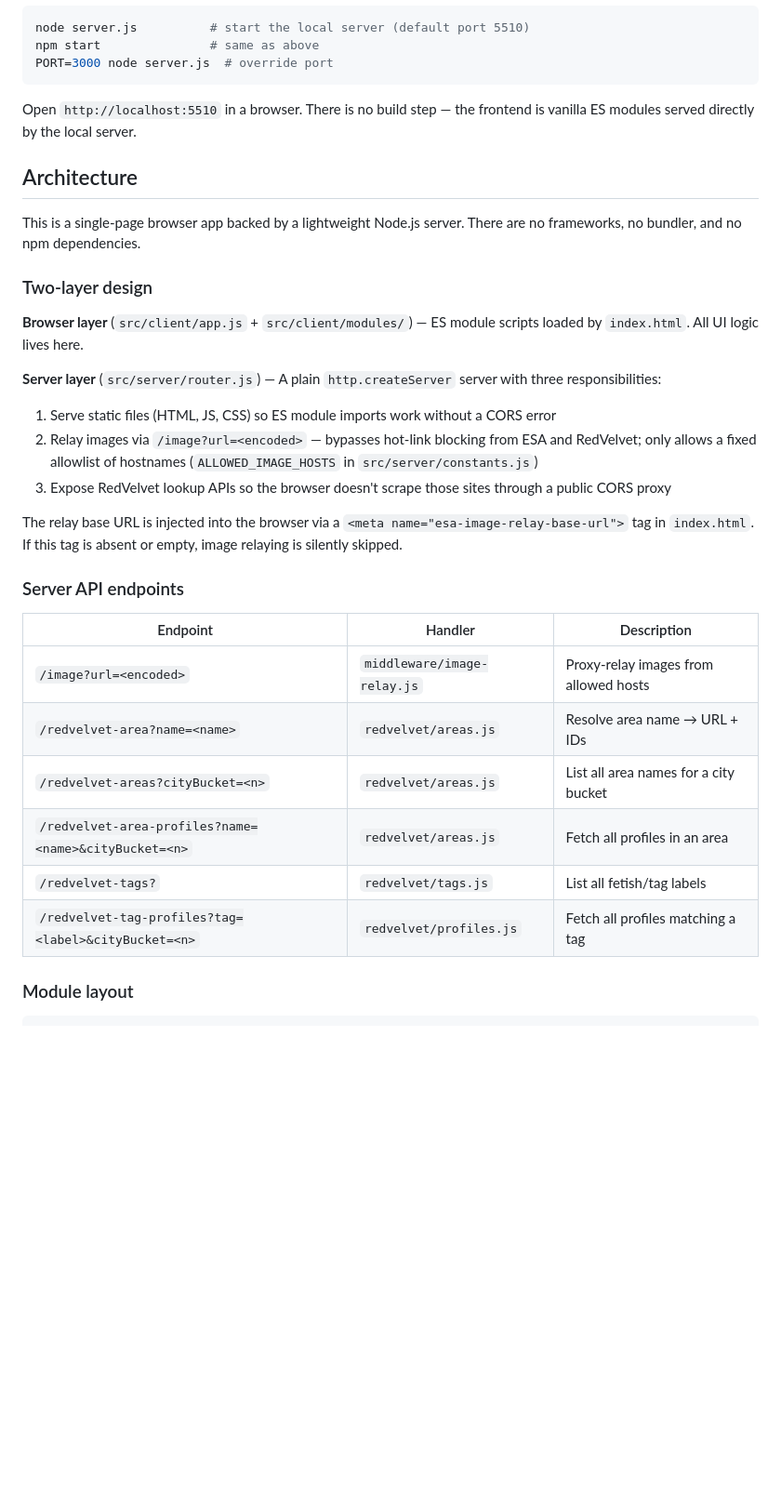
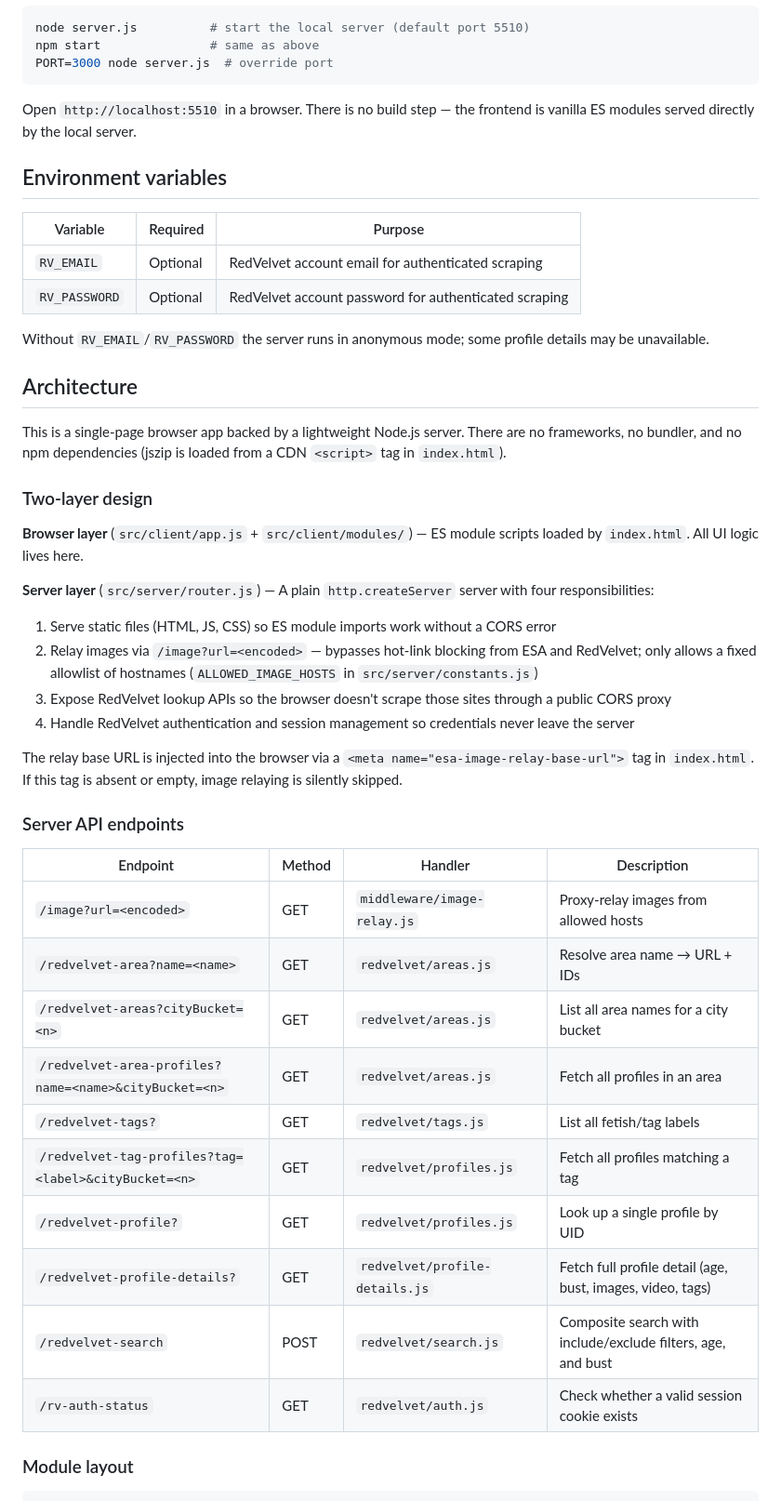
Before and after one commit to abc-consulting/esa, a Markdown page: CLAUDE.md, the part around one of its changes. Shown at 93% size. Drawn GitHub-style; blank space fills up the shorter version.

```diff
--- a/CLAUDE.md
+++ b/CLAUDE.md
@@ -12,31 +12,45 @@ PORT=3000 node server.js  # override port
 
 Open `http://localhost:5510` in a browser. There is no build step — the frontend is vanilla ES modules served directly by the local server.
 
+## Environment variables
+
+| Variable | Required | Purpose |
+|---|---|---|
+| `RV_EMAIL` | Optional | RedVelvet account email for authenticated scraping |
+| `RV_PASSWORD` | Optional | RedVelvet account password for authenticated scraping |
+
+Without `RV_EMAIL`/`RV_PASSWORD` the server runs in anonymous mode; some profile details may be unavailable.
+
 ## Architecture
 
-This is a single-page browser app backed by a lightweight Node.js server. There are no frameworks, no bundler, and no npm dependencies.
+This is a single-page browser app backed by a lightweight Node.js server. There are no frameworks, no bundler, and no npm dependencies (jszip is loaded from a CDN `<script>` tag in `index.html`).
 
 ### Two-layer design
 
 **Browser layer** (`src/client/app.js` + `src/client/modules/`) — ES module scripts loaded by `index.html`. All UI logic lives here.
 
-**Server layer** (`src/server/router.js`) — A plain `http.createServer` server with three responsibilities:
+**Server layer** (`src/server/router.js`) — A plain `http.createServer` server with four responsibilities:
 1. Serve static files (HTML, JS, CSS) so ES module imports work without a CORS error
 2. Relay images via `/image?url=<encoded>` — bypasses hot-link blocking from ESA and RedVelvet; only allows a fixed allowlist of hostnames (`ALLOWED_IMAGE_HOSTS` in `src/server/constants.js`)
 3. Expose RedVelvet lookup APIs so the browser doesn't scrape those sites through a public CORS proxy
+4. Handle RedVelvet authentication and session management so credentials never leave the server
 
 The relay base URL is injected into the browser via a `<meta name="esa-image-relay-base-url">` tag in `index.html`. If this tag is absent or empty, image relaying is silently skipped.
 
 ### Server API endpoints
 
-| Endpoint | Handler | Description |
-|---|---|---|
-| `/image?url=<encoded>` | `middleware/image-relay.js` | Proxy-relay images from allowed hosts |
-| `/redvelvet-area?name=<name>` | `redvelvet/areas.js` | Resolve area name → URL + IDs |
-| `/redvelvet-areas?cityBucket=<n>` | `redvelvet/areas.js` | List all area names for a city bucket |
-| `/redvelvet-area-profiles?name=<name>&cityBucket=<n>` | `redvelvet/areas.js` | Fetch all profiles in an area |
-| `/redvelvet-tags?` | `redvelvet/tags.js` | List all fetish/tag labels |
-| `/redvelvet-tag-profiles?tag=<label>&cityBucket=<n>` | `redvelvet/profiles.js` | Fetch all profiles matching a tag |
+| Endpoint | Method | Handler | Description |
+|---|---|---|---|
+| `/image?url=<encoded>` | GET | `middleware/image-relay.js` | Proxy-relay images from allowed hosts |
+| `/redvelvet-area?name=<name>` | GET | `redvelvet/areas.js` | Resolve area name → URL + IDs |
+| `/redvelvet-areas?cityBucket=<n>` | GET | `redvelvet/areas.js` | List all area names for a city bucket |
+| `/redvelvet-area-profiles?name=<name>&cityBucket=<n>` | GET | `redvelvet/areas.js` | Fetch all profiles in an area |
+| `/redvelvet-tags?` | GET | `redvelvet/tags.js` | List all fetish/tag labels |
+| `/redvelvet-tag-profiles?tag=<label>&cityBucket=<n>` | GET | `redvelvet/profiles.js` | Fetch all profiles matching a tag |
+| `/redvelvet-profile?` | GET | `redvelvet/profiles.js` | Look up a single profile by UID |
+| `/redvelvet-profile-details?` | GET | `redvelvet/profile-details.js` | Fetch full profile detail (age, bust, images, video, tags) |
+| `/redvelvet-search` | POST | `redvelvet/search.js` | Composite search with include/exclude filters, age, and bust |
+| `/rv-auth-status` | GET | `redvelvet/auth.js` | Check whether a valid session cookie exists |
 
 ### Module layout
 
```
Also changed, not shown: other parts of CLAUDE.md (+39 -14 lines).
